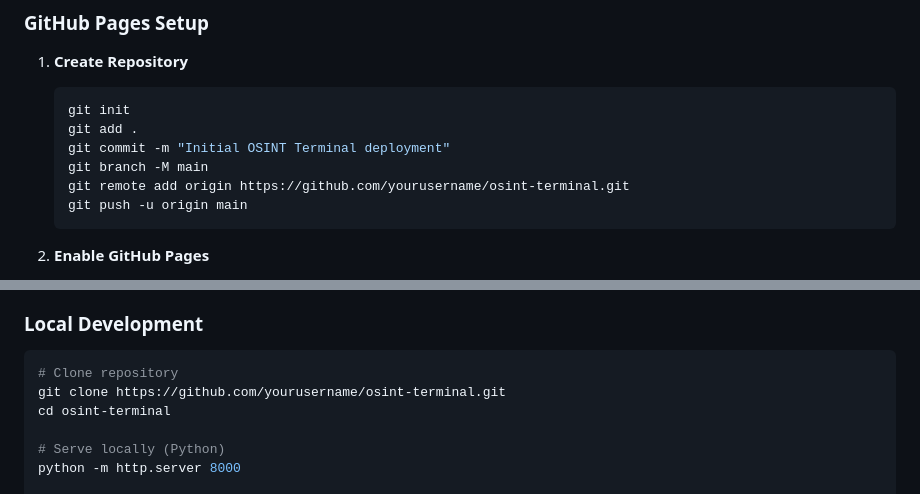
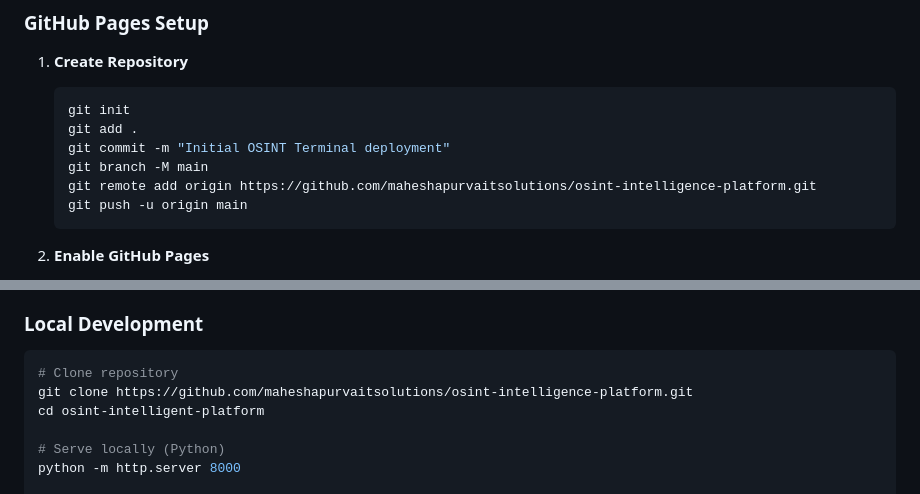
Before and after one commit to maheshapurvaitsolutions/osint-intelligence-platform, a Markdown page: README.md, 2 parts joined by grey strips. Drawn GitHub-style.

````diff
--- a/README.md
+++ b/README.md
@@ -78,7 +78,7 @@ A professional-grade OSINT (Open Source Intelligence) platform that provides rea
    git add .
    git commit -m "Initial OSINT Terminal deployment"
    git branch -M main
-   git remote add origin https://github.com/yourusername/osint-terminal.git
+   git remote add origin https://github.com/maheshapurvaitsolutions/osint-intelligence-platform.git
    git push -u origin main
    ```
 
@@ -96,8 +96,8 @@ A professional-grade OSINT (Open Source Intelligence) platform that provides rea
 ### Local Development
 ```bash
 # Clone repository
-git clone https://github.com/yourusername/osint-terminal.git
-cd osint-terminal
+git clone https://github.com/maheshapurvaitsolutions/osint-intelligence-platform.git
+cd osint-intelligent-platform
 
 # Serve locally (Python)
 python -m http.server 8000
````
